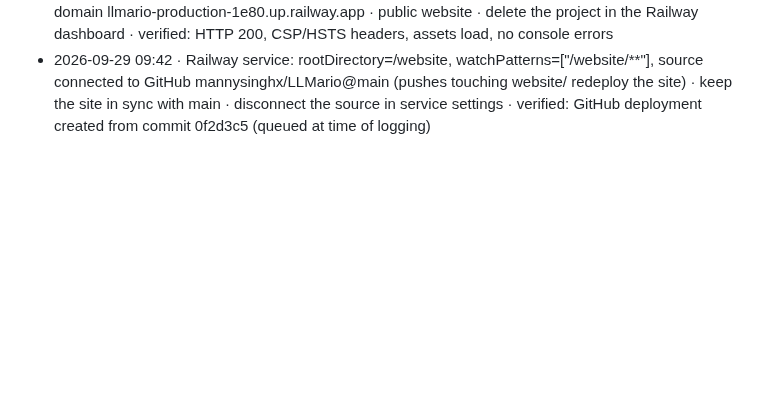
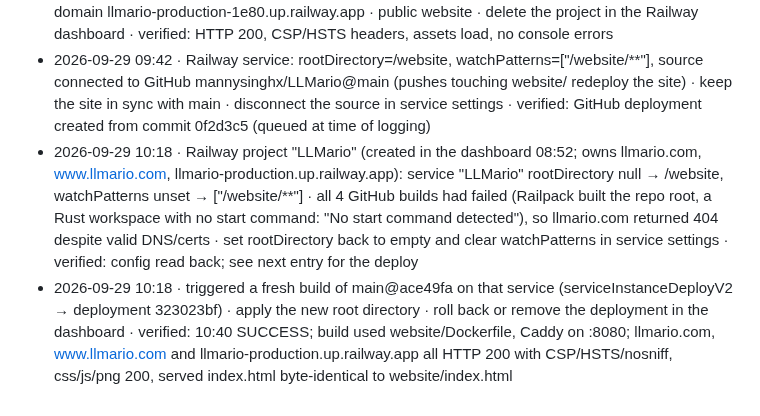
Before and after one commit to mannysinghx/LLMario, a Markdown page: docs/OPS_LOG.md, the part around the change. GitHub-like rendering; blank space fills up the shorter version.

Commit message:
Ops log: fix llmario.com Railway service (build website/, not repo root)
Co-Authored-By: Claude Opus 5.5 <noreply@anthropic.com>

```diff
--- a/docs/OPS_LOG.md
+++ b/docs/OPS_LOG.md
@@ -37,3 +37,5 @@ Format: **timestamp · what · why · how to undo · verified?**
 - 2026-09-29 09:25 · temporary local website server (127.0.0.1:8766, pid 14221) for layout checks, then stopped · verify website · n/a · verified: stopped
 - 2026-09-29 09:42 · Railway (user-requested): `railway up` from website/ created project "llmario" (service "llmario", env production) and deployed it (deployment 352682c1 SUCCESS); generated domain llmario-production-1e80.up.railway.app · public website · delete the project in the Railway dashboard · verified: HTTP 200, CSP/HSTS headers, assets load, no console errors
 - 2026-09-29 09:42 · Railway service: rootDirectory=/website, watchPatterns=["/website/**"], source connected to GitHub mannysinghx/LLMario@main (pushes touching website/ redeploy the site) · keep the site in sync with main · disconnect the source in service settings · verified: GitHub deployment created from commit 0f2d3c5 (queued at time of logging)
+- 2026-09-29 10:18 · Railway project "LLMario" (created in the dashboard 08:52; owns llmario.com, www.llmario.com, llmario-production.up.railway.app): service "LLMario" rootDirectory null → /website, watchPatterns unset → ["/website/**"] · all 4 GitHub builds had failed (Railpack built the repo root, a Rust workspace with no start command: "No start command detected"), so llmario.com returned 404 despite valid DNS/certs · set rootDirectory back to empty and clear watchPatterns in service settings · verified: config read back; see next entry for the deploy
+- 2026-09-29 10:18 · triggered a fresh build of main@ace49fa on that service (serviceInstanceDeployV2 → deployment 323023bf) · apply the new root directory · roll back or remove the deployment in the dashboard · verified: 10:40 SUCCESS; build used website/Dockerfile, Caddy on :8080; llmario.com, www.llmario.com and llmario-production.up.railway.app all HTTP 200 with CSP/HSTS/nosniff, css/js/png 200, served index.html byte-identical to website/index.html
```
